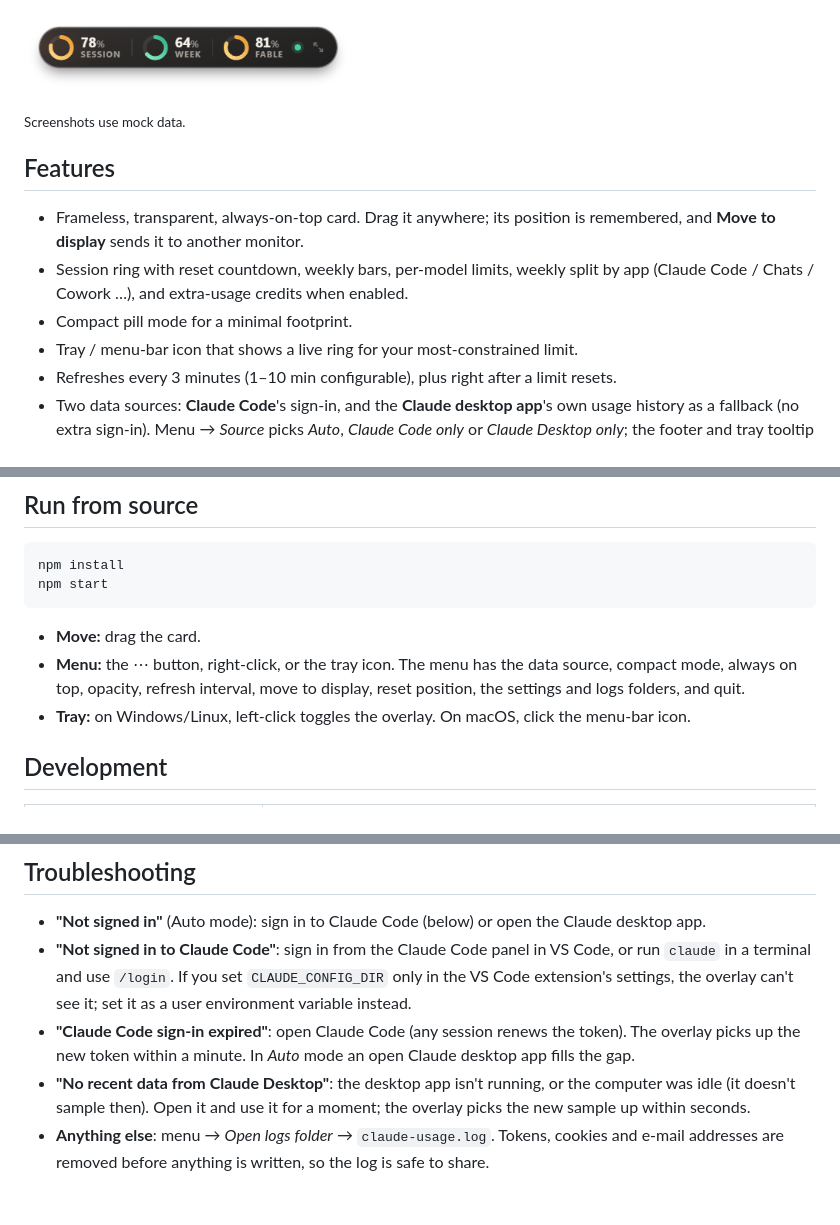
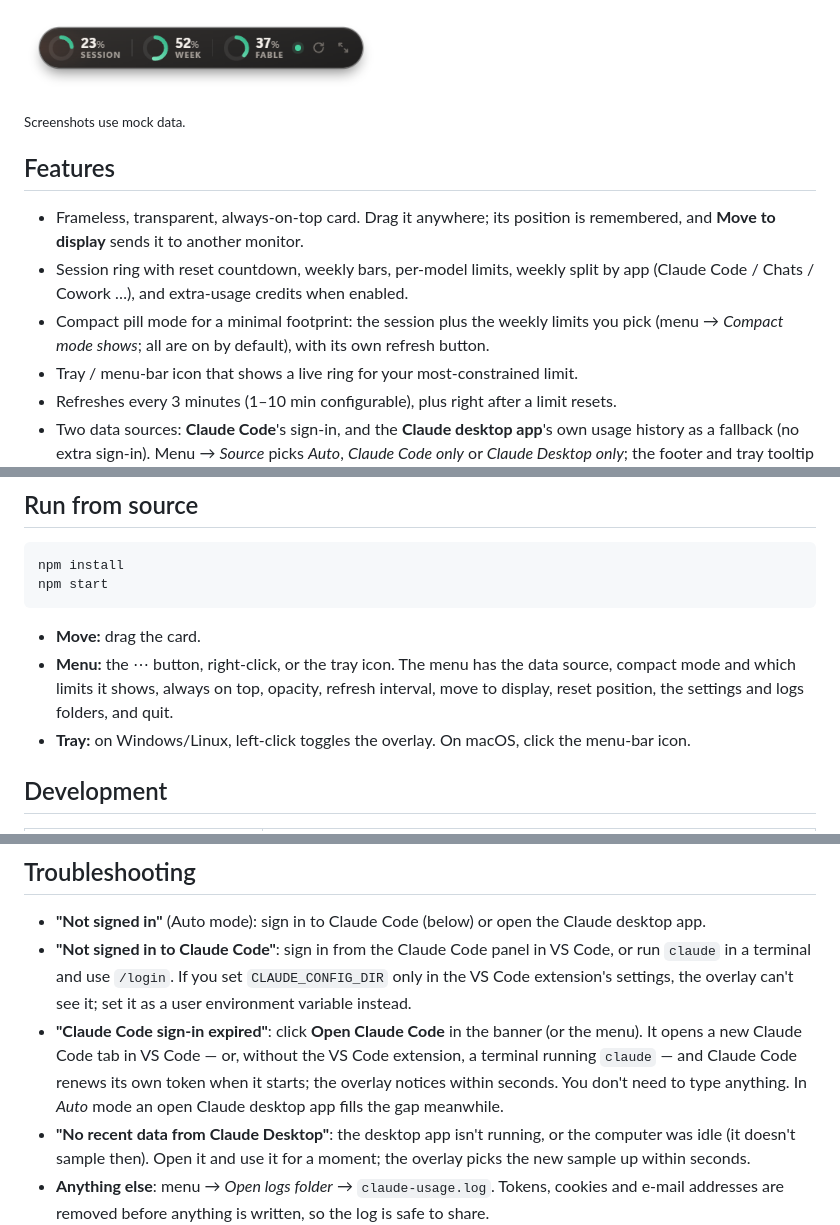
Before and after one commit to masoudjaafariwork/Claude-usage, a Markdown page: README.md, 3 parts joined by grey strips. Rendered like a GitHub page; pictures changed too: docs/images/overlay-compact.png; blank space fills up the shorter version.

```diff
--- a/README.md
+++ b/README.md
@@ -10,7 +10,7 @@ Windows · macOS · Linux — Electron + TypeScript.
   <img src="docs/images/overlay-expanded.png" alt="Expanded overlay" width="300">
   <img src="docs/images/overlay-stale.png" alt="Overlay showing stale data with a sign-in banner" width="300">
 </p>
-<p><img src="docs/images/overlay-compact.png" alt="Compact overlay" width="330"></p>
+<p><img src="docs/images/overlay-compact.png" alt="Compact overlay" width="355"></p>
 
 <sub>Screenshots use mock data.</sub>
 
@@ -20,7 +20,8 @@ Windows · macOS · Linux — Electron + TypeScript.
   **Move to display** sends it to another monitor.
 - Session ring with reset countdown, weekly bars, per-model limits, weekly split by app
   (Claude Code / Chats / Cowork …), and extra-usage credits when enabled.
-- Compact pill mode for a minimal footprint.
+- Compact pill mode for a minimal footprint: the session plus the weekly limits you pick (menu →
+  *Compact mode shows*; all are on by default), with its own refresh button.
 - Tray / menu-bar icon that shows a live ring for your most-constrained limit.
 - Refreshes every 3 minutes (1–10 min configurable), plus right after a limit resets.
 - Two data sources: **Claude Code**'s sign-in, and the **Claude desktop app**'s own usage history
@@ -123,8 +124,8 @@ npm start
 
 - **Move:** drag the card.
 - **Menu:** the ⋯ button, right-click, or the tray icon. The menu has the data source, compact
-  mode, always on top, opacity, refresh interval, move to display, reset position, the settings
-  and logs folders, and quit.
+  mode and which limits it shows, always on top, opacity, refresh interval, move to display, reset
+  position, the settings and logs folders, and quit.
 - **Tray:** on Windows/Linux, left-click toggles the overlay. On macOS, click the menu-bar icon.
 
 ## Development
@@ -154,8 +155,10 @@ Project guide for AI-assisted development: [CLAUDE.md](CLAUDE.md). Status and de
 - **"Not signed in to Claude Code"**: sign in from the Claude Code panel in VS Code, or run
   `claude` in a terminal and use `/login`. If you set `CLAUDE_CONFIG_DIR` only in the VS Code
   extension's settings, the overlay can't see it; set it as a user environment variable instead.
-- **"Claude Code sign-in expired"**: open Claude Code (any session renews the token). The overlay
-  picks up the new token within a minute. In *Auto* mode an open Claude desktop app fills the gap.
+- **"Claude Code sign-in expired"**: click **Open Claude Code** in the banner (or the menu). It opens
+  a new Claude Code tab in VS Code — or, without the VS Code extension, a terminal running `claude` —
+  and Claude Code renews its own token when it starts; the overlay notices within seconds. You don't
+  need to type anything. In *Auto* mode an open Claude desktop app fills the gap meanwhile.
 - **"No recent data from Claude Desktop"**: the desktop app isn't running, or the computer was idle
   (it doesn't sample then). Open it and use it for a moment; the overlay picks the new sample up
   within seconds.
```
Also changed, not shown: CLAUDE.md (+2 -0 lines), docs/PROGRESS.md (+41 -2 lines), 16 other files.
